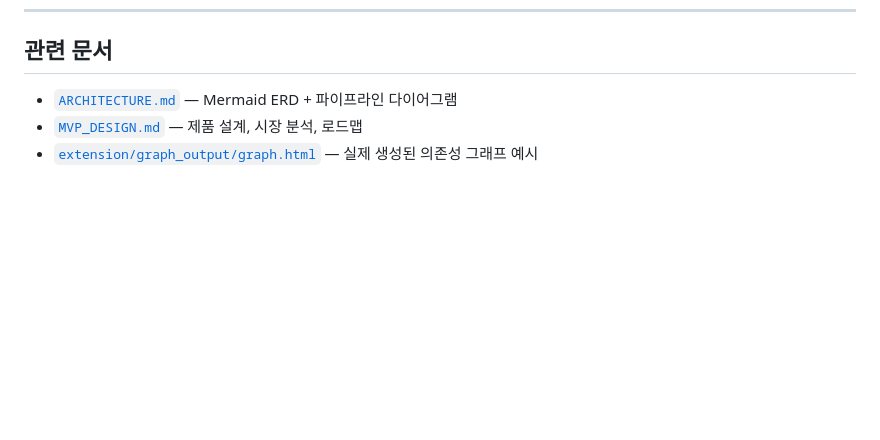
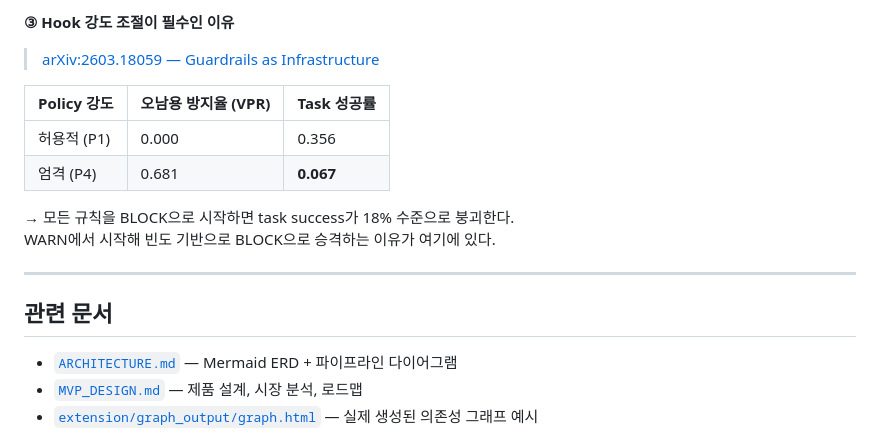
Before and after one commit to popixoxipop-collab/NoteBook_MOD, a Markdown page: README.md, the part around one of its changes. GitHub-like rendering; blank space fills up the shorter version.

```diff
--- a/README.md
+++ b/README.md
@@ -475,3 +554,17 @@ if hotspots:
+**③ Hook 강도 조절이 필수인 이유**
+
+> [arXiv:2603.18059 — Guardrails as Infrastructure](https://arxiv.org/html/2603.18059v1)
+
+| Policy 강도 | 오남용 방지율 (VPR) | Task 성공률 |
+|---|---|---|
+| 허용적 (P1) | 0.000 | 0.356 |
+| 엄격 (P4) | 0.681 | **0.067** |
+
+→ 모든 규칙을 BLOCK으로 시작하면 task success가 18% 수준으로 붕괴한다.
+WARN에서 시작해 빈도 기반으로 BLOCK으로 승격하는 이유가 여기에 있다.
+
+---
+
 ## 관련 문서
 
 - [`ARCHITECTURE.md`](ARCHITECTURE.md) — Mermaid ERD + 파이프라인 다이어그램
```
Also changed, not shown: other parts of README.md (+79 -0 lines).
